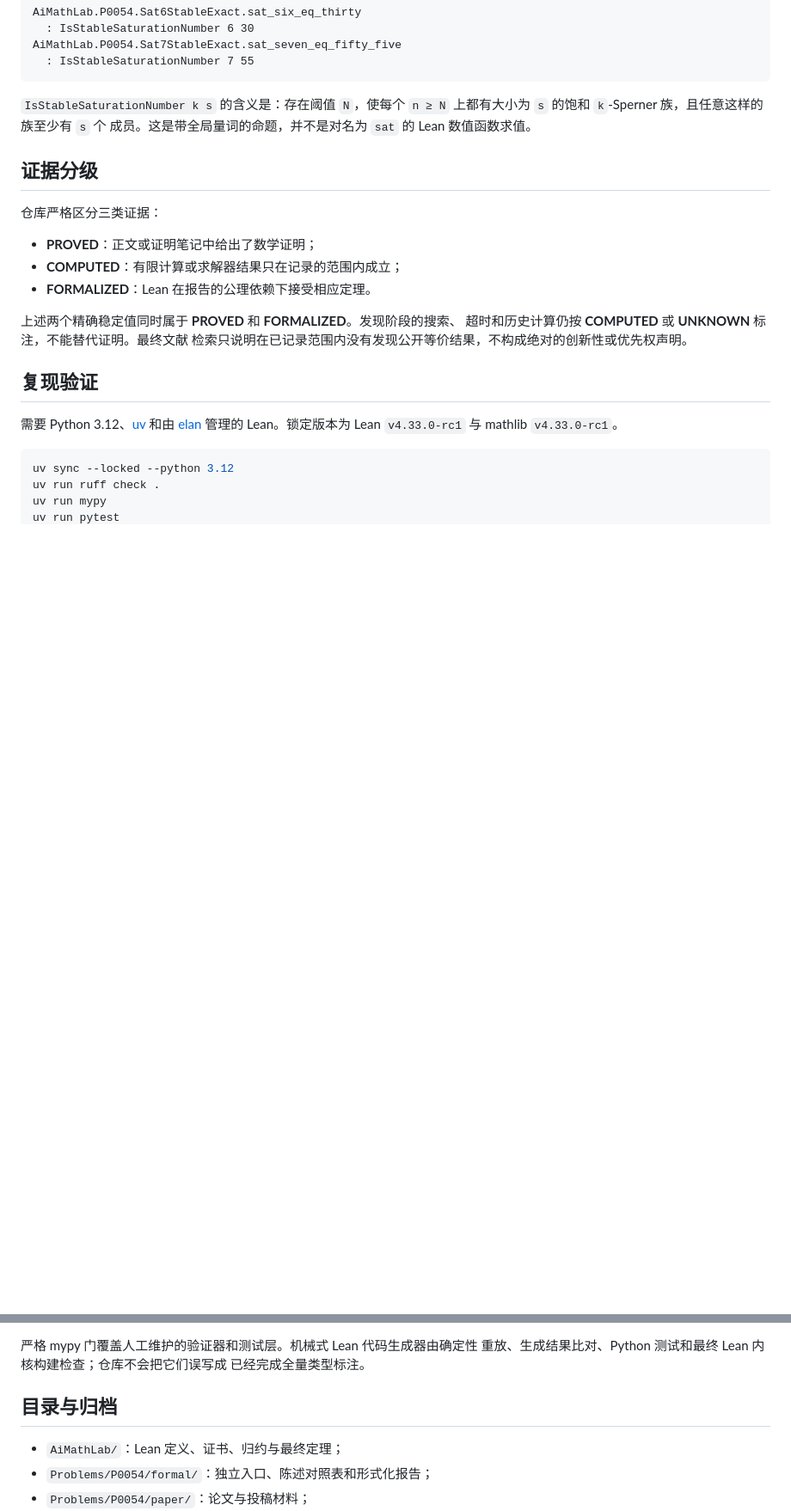
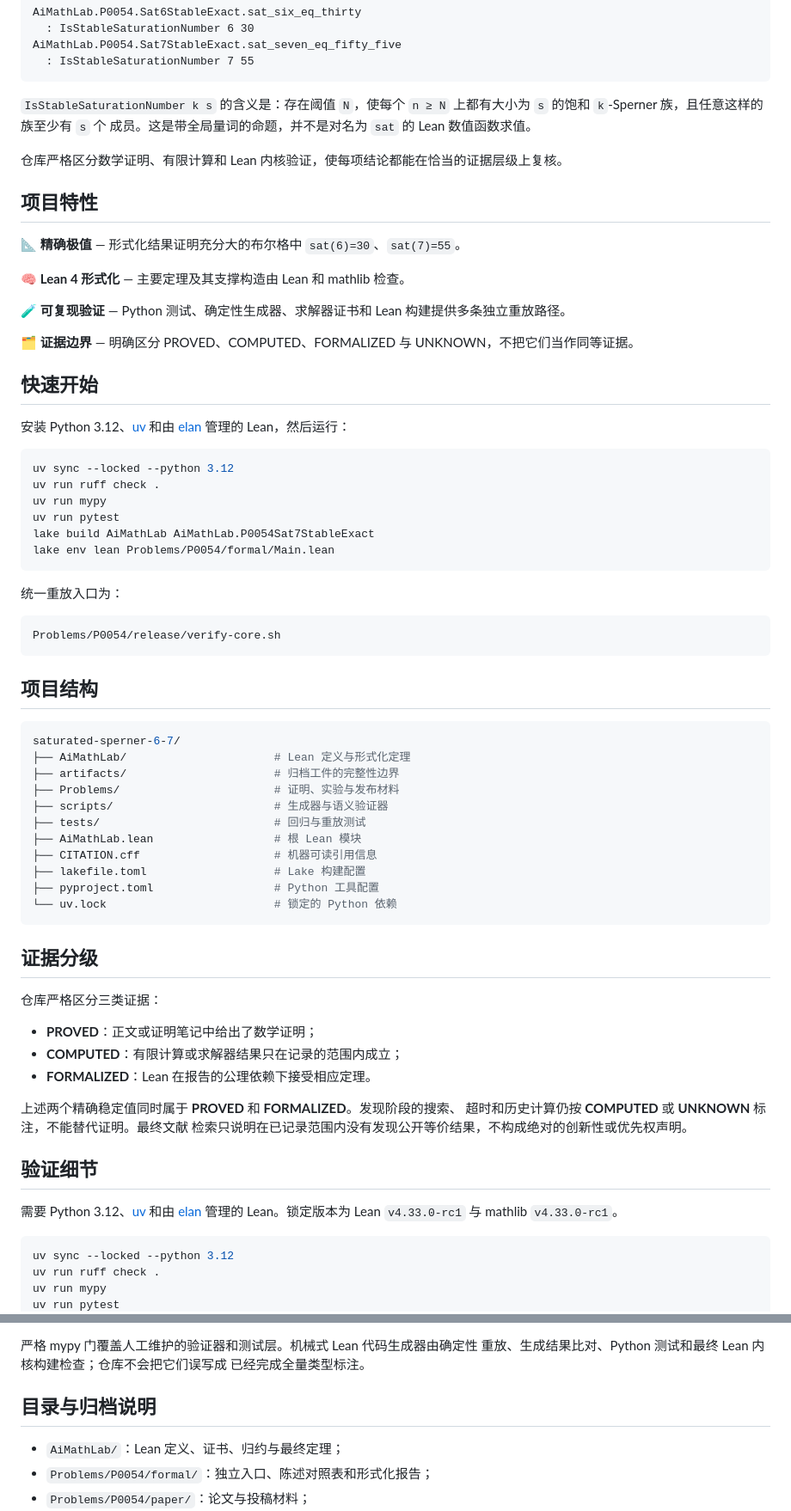
Before and after one commit to lailai0916/saturated-sperner-6-7, a Markdown page: README.zh-Hans.md, 2 parts joined by grey strips. Shown at 86% size. Rendered like a GitHub page; blank space fills up the shorter version.

````diff
--- a/README.zh-Hans.md
+++ b/README.zh-Hans.md
@@ -25,6 +36,54 @@ AiMathLab.P0054.Sat7StableExact.sat_seven_eq_fifty_five
 上都有大小为 `s` 的饱和 `k`-Sperner 族，且任意这样的族至少有 `s` 个
 成员。这是带全局量词的命题，并不是对名为 `sat` 的 Lean 数值函数求值。
 
+仓库严格区分数学证明、有限计算和 Lean 内核验证，使每项结论都能在恰当的证据层级上复核。
+
+## 项目特性
+
+📐 **精确极值** — 形式化结果证明充分大的布尔格中 `sat(6)=30`、`sat(7)=55`。
+
+🧠 **Lean 4 形式化** — 主要定理及其支撑构造由 Lean 和 mathlib 检查。
+
+🧪 **可复现验证** — Python 测试、确定性生成器、求解器证书和 Lean 构建提供多条独立重放路径。
+
+🗂️ **证据边界** — 明确区分 PROVED、COMPUTED、FORMALIZED 与 UNKNOWN，不把它们当作同等证据。
+
+## 快速开始
+
+安装 Python 3.12、[uv](https://docs.astral.sh/uv/) 和由
+[elan](https://github.com/leanprover/elan) 管理的 Lean，然后运行：
+
+```bash
+uv sync --locked --python 3.12
+uv run ruff check .
+uv run mypy
+uv run pytest
+lake build AiMathLab AiMathLab.P0054Sat7StableExact
+lake env lean Problems/P0054/formal/Main.lean
+```
+
+统一重放入口为：
+
+```bash
+Problems/P0054/release/verify-core.sh
+```
+
+## 项目结构
+
+```bash
+saturated-sperner-6-7/
+├── AiMathLab/                      # Lean 定义与形式化定理
+├── artifacts/                      # 归档工件的完整性边界
+├── Problems/                       # 证明、实验与发布材料
+├── scripts/                        # 生成器与语义验证器
+├── tests/                          # 回归与重放测试
+├── AiMathLab.lean                  # 根 Lean 模块
+├── CITATION.cff                    # 机器可读引用信息
+├── lakefile.toml                   # Lake 构建配置
+├── pyproject.toml                  # Python 工具配置
+└── uv.lock                         # 锁定的 Python 依赖
+```
+
 ## 证据分级
 
 仓库严格区分三类证据：
@@ -37,7 +96,7 @@ AiMathLab.P0054.Sat7StableExact.sat_seven_eq_fifty_five
 超时和历史计算仍按 **COMPUTED** 或 **UNKNOWN** 标注，不能替代证明。最终文献
 检索只说明在已记录范围内没有发现公开等价结果，不构成绝对的创新性或优先权声明。
 
-## 复现验证
+## 验证细节
 
 需要 Python 3.12、[uv](https://docs.astral.sh/uv/) 和由
 [elan](https://github.com/leanprover/elan) 管理的 Lean。锁定版本为 Lean
@@ -66,7 +125,7 @@ Problems/P0054/release/verify-core.sh
 重放、生成结果比对、Python 测试和最终 Lean 内核构建检查；仓库不会把它们误写成
 已经完成全量类型标注。
 
-## 目录与归档
+## 目录与归档说明
 
 - `AiMathLab/`：Lean 定义、证书、归约与最终定理；
 - `Problems/P0054/formal/`：独立入口、陈述对照表和形式化报告；
````
Also changed, not shown: other parts of README.zh-Hans.md (+13 -2 lines), README.md (+67 -5 lines).
